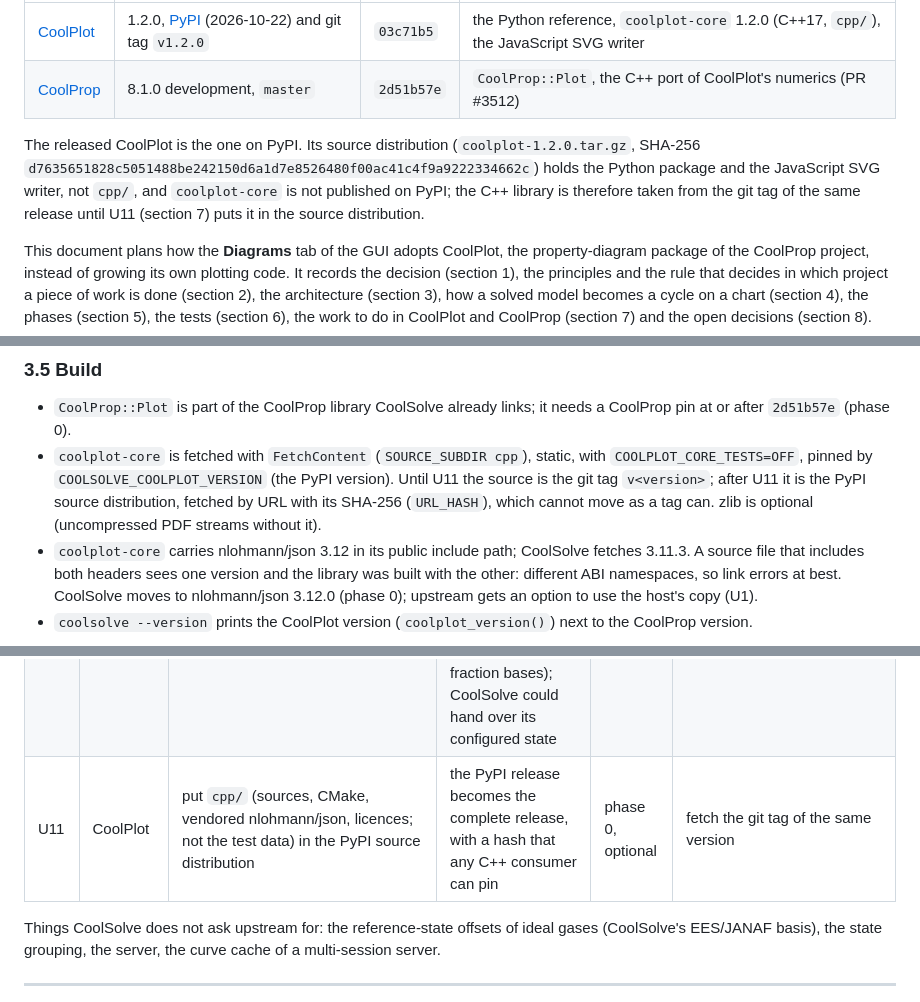
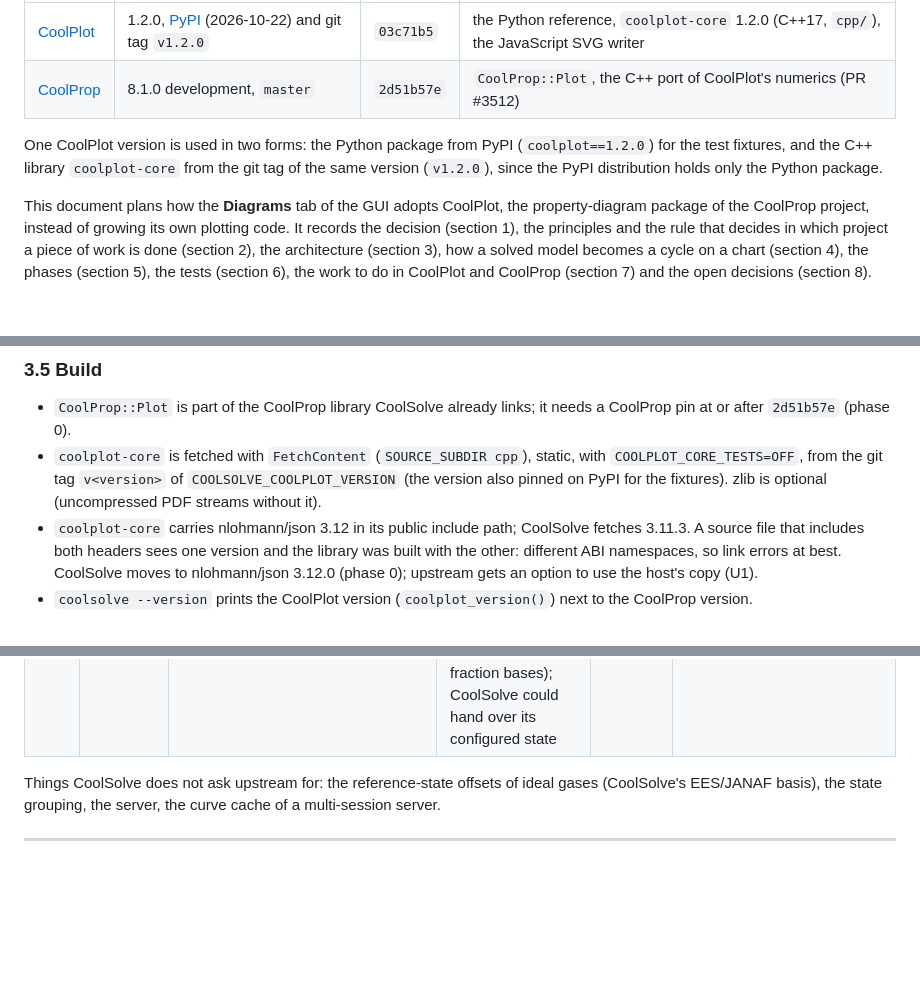
Before and after one commit to CoolProp/CoolSolve, a Markdown page: docs/coolplot_integration.md, 3 parts joined by grey strips. Rendered like a GitHub page; blank space fills up the shorter version.

Commit message:
CoolPlot integration plan: coolplot-core stays on the git tag
The Python package comes from PyPI for the fixtures, coolplot-core from
the git tag of the same version. Shipping cpp/ in the PyPI sdist (U11)
is not needed and is dropped.

Co-Authored-By: Claude Opus 5.5 <noreply@anthropic.com>

```diff
--- a/docs/coolplot_integration.md
+++ b/docs/coolplot_integration.md
@@ -8,12 +8,10 @@
 | [CoolPlot](https://github.com/CoolProp/CoolPlot) | 1.2.0, [PyPI](https://pypi.org/project/coolplot/1.2.0/) (2026-10-22) and git tag `v1.2.0` | `03c71b5` | the Python reference, `coolplot-core` 1.2.0 (C++17, `cpp/`), the JavaScript SVG writer |
 | [CoolProp](https://github.com/CoolProp/CoolProp) | 8.1.0 development, `master` | `2d51b57e` | `CoolProp::Plot`, the C++ port of CoolPlot's numerics (PR #3512) |
 
-The released CoolPlot is the one on PyPI. Its source distribution
-(`coolplot-1.2.0.tar.gz`, SHA-256
-`d7635651828c5051488be242150d6a1d7e8526480f00ac41c4f9a9222334662c`) holds the Python package and the
-JavaScript SVG writer, not `cpp/`, and `coolplot-core` is not published on PyPI; the C++
-library is therefore taken from the git tag of the same release until U11 (section 7)
-puts it in the source distribution.
+One CoolPlot version is used in two forms: the Python package from PyPI
+(`coolplot==1.2.0`) for the test fixtures, and the C++ library `coolplot-core` from the
+git tag of the same version (`v1.2.0`), since the PyPI distribution holds only the Python
+package.
 
 This document plans how the **Diagrams** tab of the GUI adopts CoolPlot, the
 property-diagram package of the CoolProp project, instead of growing its own plotting
@@ -224,11 +222,9 @@ phase envelope), so plots are reused, never built per request.
 - `CoolProp::Plot` is part of the CoolProp library CoolSolve already links; it needs a
   CoolProp pin at or after `2d51b57e` (phase 0).
 - `coolplot-core` is fetched with `FetchContent` (`SOURCE_SUBDIR cpp`), static, with
-  `COOLPLOT_CORE_TESTS=OFF`, pinned by `COOLSOLVE_COOLPLOT_VERSION` (the PyPI version).
-  Until U11 the source is the git tag `v<version>`; after U11 it is the PyPI source
-  distribution, fetched by URL with its SHA-256 (`URL_HASH`), which cannot move as a tag
-  can. zlib is
-  optional (uncompressed PDF streams without it).
+  `COOLPLOT_CORE_TESTS=OFF`, from the git tag `v<version>` of `COOLSOLVE_COOLPLOT_VERSION`
+  (the version also pinned on PyPI for the fixtures). zlib is optional (uncompressed PDF
+  streams without it).
 - `coolplot-core` carries nlohmann/json 3.12 in its public include path; CoolSolve
   fetches 3.11.3. A source file that includes both headers sees one version and the
   library was built with the other: different ABI namespaces, so link errors at best.
@@ -449,7 +445,6 @@ Python reference, as CoolPlot's own rule requires.
 | U8 | CoolPlot | merge `chp/1.2`, tag `v1.2.0` | CoolSolve pins tags where it can | phase 0 | **done** (2026-10-22, `03c71b5`) |
 | U9 | CoolPlot | chart kinds for absorption pairs: h-x (enthalpy over ammonia mass fraction) and Duehring (log p over -1/T with lines of constant concentration), as diagram types with their families, in Python and `coolplot-core` | the vocabulary of charts is CoolPlot's; the curves come from CoolSolve as curve records | phase 4, last | none |
 | U10 | CoolProp | a `PropertyPlot` constructor from an existing `AbstractState` | CoolPlot's `native.py` falls back to Python for states that a fluid string cannot name (changed interaction parameters, mass-fraction bases); CoolSolve could hand over its configured state | later, optional | fluid strings |
-| U11 | CoolPlot | put `cpp/` (sources, CMake, vendored nlohmann/json, licences; not the test data) in the PyPI source distribution | the PyPI release becomes the complete release, with a hash that any C++ consumer can pin | phase 0, optional | fetch the git tag of the same version |
 
 Things CoolSolve does not ask upstream for: the reference-state offsets of ideal gases
 (CoolSolve's EES/JANAF basis), the state grouping, the server, the curve cache of a
```
